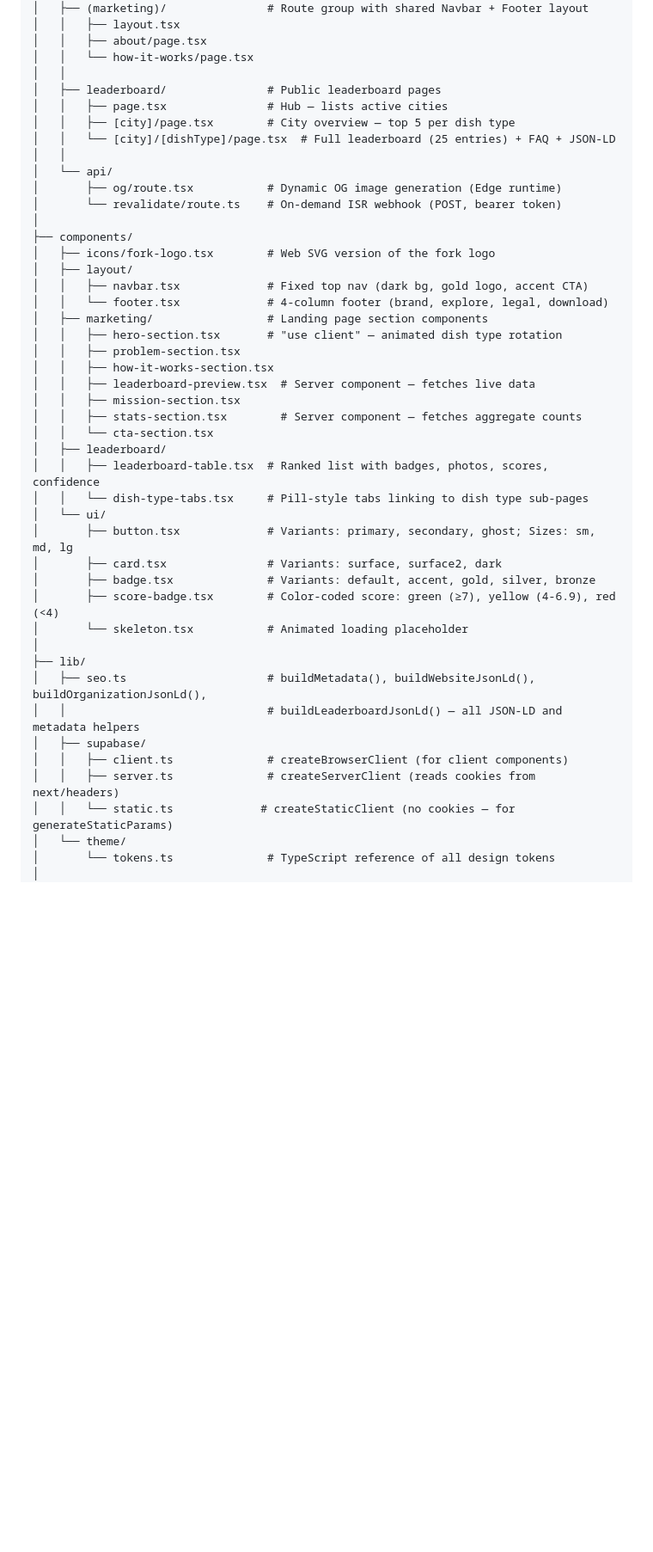
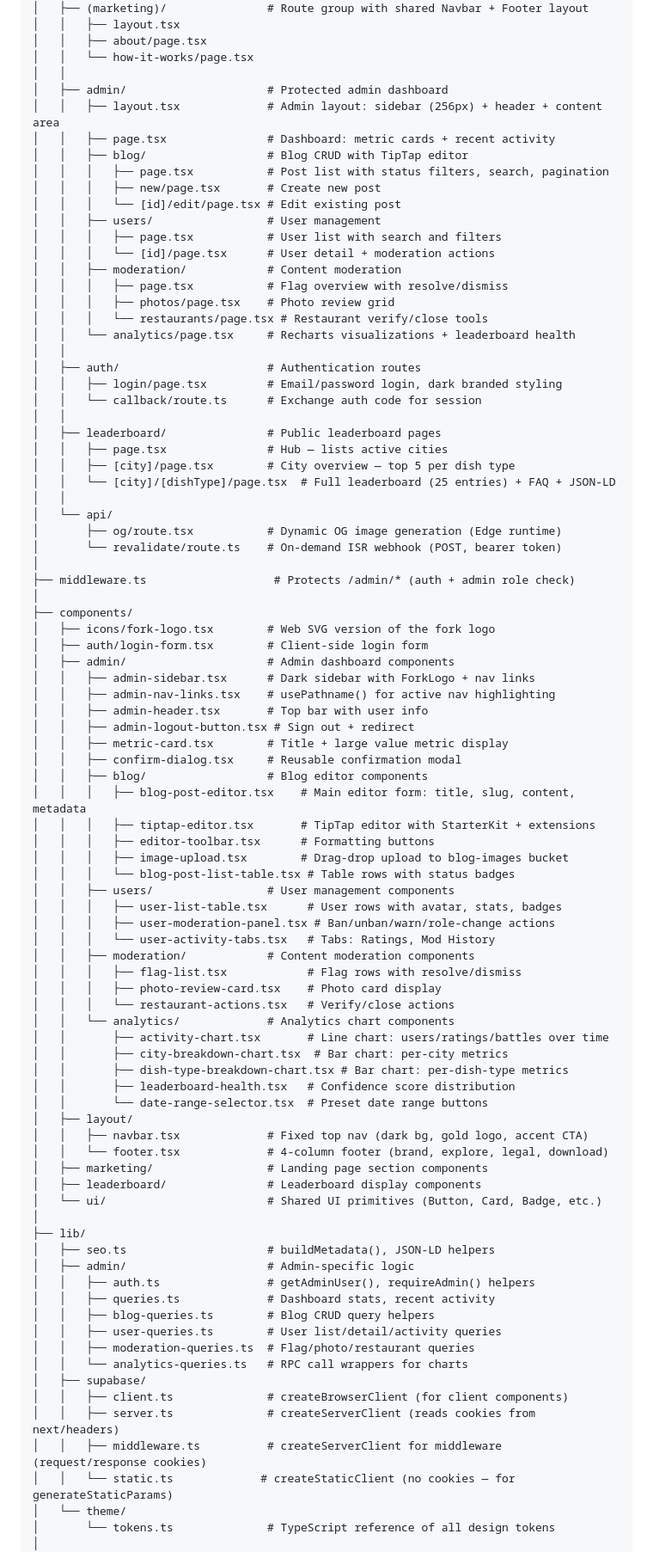
Before and after one commit to avinash797/forked-monorepo, a Markdown page: CLAUDE.md, the part around one of its changes. Shown at 86% size. Drawn GitHub-style; blank space fills up the shorter version.

Commit message:
P3: Mark Phase 3 complete in PLAN.md and update CLAUDE.md structure
Co-Authored-By: Claude Opus 4.6 <noreply@anthropic.com>

```diff
--- a/CLAUDE.md
+++ b/CLAUDE.md
@@ -36,6 +36,26 @@ src/
 │   │   ├── about/page.tsx
 │   │   └── how-it-works/page.tsx
 │   │
+│   ├── admin/                     # Protected admin dashboard
+│   │   ├── layout.tsx             # Admin layout: sidebar (256px) + header + content area
+│   │   ├── page.tsx               # Dashboard: metric cards + recent activity
+│   │   ├── blog/                  # Blog CRUD with TipTap editor
+│   │   │   ├── page.tsx           # Post list with status filters, search, pagination
+│   │   │   ├── new/page.tsx       # Create new post
+│   │   │   └── [id]/edit/page.tsx # Edit existing post
+│   │   ├── users/                 # User management
+│   │   │   ├── page.tsx           # User list with search and filters
+│   │   │   └── [id]/page.tsx      # User detail + moderation actions
+│   │   ├── moderation/            # Content moderation
+│   │   │   ├── page.tsx           # Flag overview with resolve/dismiss
+│   │   │   ├── photos/page.tsx    # Photo review grid
+│   │   │   └── restaurants/page.tsx # Restaurant verify/close tools
+│   │   └── analytics/page.tsx     # Recharts visualizations + leaderboard health
+│   │
+│   ├── auth/                      # Authentication routes
+│   │   ├── login/page.tsx         # Email/password login, dark branded styling
+│   │   └── callback/route.ts      # Exchange auth code for session
+│   │
 │   ├── leaderboard/               # Public leaderboard pages
 │   │   ├── page.tsx               # Hub — lists active cities
 │   │   ├── [city]/page.tsx        # City overview — top 5 per dish type
@@ -45,35 +65,58 @@ src/
 │       ├── og/route.tsx           # Dynamic OG image generation (Edge runtime)
 │       └── revalidate/route.ts    # On-demand ISR webhook (POST, bearer token)
 │
+├── middleware.ts                   # Protects /admin/* (auth + admin role check)
+│
 ├── components/
 │   ├── icons/fork-logo.tsx        # Web SVG version of the fork logo
+│   ├── auth/login-form.tsx        # Client-side login form
+│   ├── admin/                     # Admin dashboard components
+│   │   ├── admin-sidebar.tsx      # Dark sidebar with ForkLogo + nav links
+│   │   ├── admin-nav-links.tsx    # usePathname() for active nav highlighting
+│   │   ├── admin-header.tsx       # Top bar with user info
+│   │   ├── admin-logout-button.tsx # Sign out + redirect
+│   │   ├── metric-card.tsx        # Title + large value metric display
+│   │   ├── confirm-dialog.tsx     # Reusable confirmation modal
+│   │   ├── blog/                  # Blog editor components
+│   │   │   ├── blog-post-editor.tsx    # Main editor form: title, slug, content, metadata
+│   │   │   ├── tiptap-editor.tsx       # TipTap editor with StarterKit + extensions
+│   │   │   ├── editor-toolbar.tsx      # Formatting buttons
+│   │   │   ├── image-upload.tsx        # Drag-drop upload to blog-images bucket
+│   │   │   └── blog-post-list-table.tsx # Table rows with status badges
+│   │   ├── users/                 # User management components
+│   │   │   ├── user-list-table.tsx      # User rows with avatar, stats, badges
+│   │   │   ├── user-moderation-panel.tsx # Ban/unban/warn/role-change actions
+│   │   │   └── user-activity-tabs.tsx   # Tabs: Ratings, Mod History
+│   │   ├── moderation/            # Content moderation components
+│   │   │   ├── flag-list.tsx            # Flag rows with resolve/dismiss
+│   │   │   ├── photo-review-card.tsx    # Photo card display
+│   │   │   └── restaurant-actions.tsx   # Verify/close actions
+│   │   └── analytics/             # Analytics chart components
+│   │       ├── activity-chart.tsx       # Line chart: users/ratings/battles over time
+│   │       ├── city-breakdown-chart.tsx  # Bar chart: per-city metrics
+│   │       ├── dish-type-breakdown-chart.tsx # Bar chart: per-dish-type metrics
+│   │       ├── leaderboard-health.tsx   # Confidence score distribution
+│   │       └── date-range-selector.tsx  # Preset date range buttons
 │   ├── layout/
 │   │   ├── navbar.tsx             # Fixed top nav (dark bg, gold logo, accent CTA)
 │   │   └── footer.tsx             # 4-column footer (brand, explore, legal, download)
 │   ├── marketing/                 # Landing page section components
-│   │   ├── hero-section.tsx       # "use client" — animated dish type rotation
-│   │   ├── problem-section.tsx
-│   │   ├── how-it-works-section.tsx
-│   │   ├── leaderboard-preview.tsx  # Server component — fetches live data
-│   │   ├── mission-section.tsx
-│   │   ├── stats-section.tsx        # Server component — fetches aggregate counts
-│   │   └── cta-section.tsx
-│   ├── leaderboard/
-│   │   ├── leaderboard-table.tsx  # Ranked list with badges, photos, scores, confidence
-│   │   └── dish-type-tabs.tsx     # Pill-style tabs linking to dish type sub-pages
-│   └── ui/
-│       ├── button.tsx             # Variants: primary, secondary, ghost; Sizes: sm, md, lg
-│       ├── card.tsx               # Variants: surface, surface2, dark
-│       ├── badge.tsx              # Variants: default, accent, gold, silver, bronze
-│       ├── score-badge.tsx        # Color-coded score: green (≥7), yellow (4-6.9), red (<4)
-│       └── skeleton.tsx           # Animated loading placeholder
+│   ├── leaderboard/               # Leaderboard display components
+│   └── ui/                        # Shared UI primitives (Button, Card, Badge, etc.)
 │
 ├── lib/
-│   ├── seo.ts                     # buildMetadata(), buildWebsiteJsonLd(), buildOrganizationJsonLd(),
-│   │                              # buildLeaderboardJsonLd() — all JSON-LD and metadata helpers
+│   ├── seo.ts                     # buildMetadata(), JSON-LD helpers
+│   ├── admin/                     # Admin-specific logic
+│   │   ├── auth.ts                # getAdminUser(), requireAdmin() helpers
+│   │   ├── queries.ts             # Dashboard stats, recent activity
+│   │   ├── blog-queries.ts        # Blog CRUD query helpers
+│   │   ├── user-queries.ts        # User list/detail/activity queries
+│   │   ├── moderation-queries.ts  # Flag/photo/restaurant queries
+│   │   └── analytics-queries.ts   # RPC call wrappers for charts
 │   ├── supabase/
 │   │   ├── client.ts              # createBrowserClient (for client components)
 │   │   ├── server.ts              # createServerClient (reads cookies from next/headers)
+│   │   ├── middleware.ts          # createServerClient for middleware (request/response cookies)
 │   │   └── static.ts             # createStaticClient (no cookies — for generateStaticParams)
 │   └── theme/
 │       └── tokens.ts              # TypeScript reference of all design tokens
```
Also changed, not shown: other parts of CLAUDE.md (+2 -2 lines), PLAN.md (+23 -20 lines).
